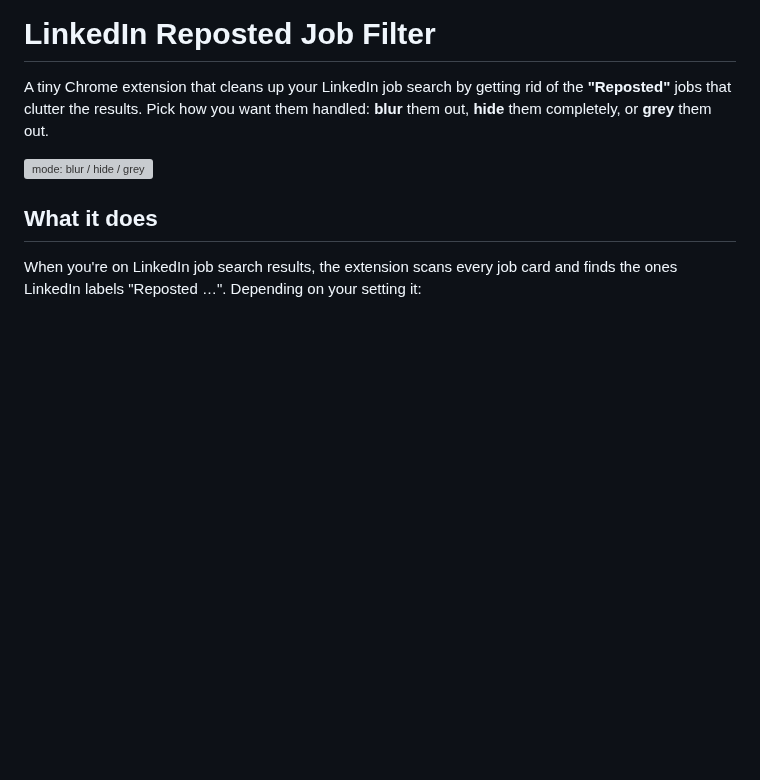
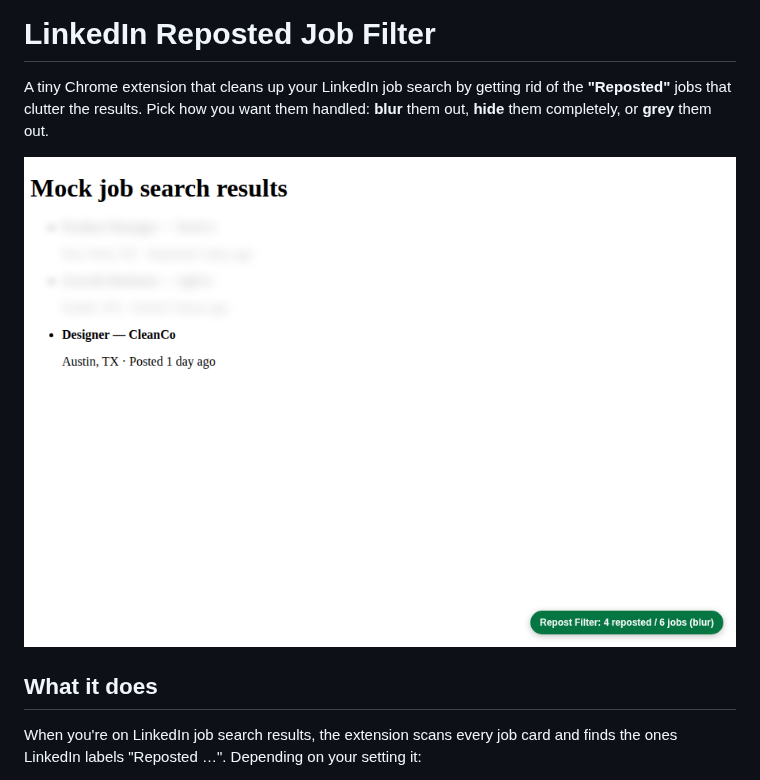
Before and after one commit to pratham-sharma-10/Projects, a Markdown page: linkedin-repost-filter/README.md, the part around the change. GitHub-like rendering; pictures changed too: linkedin-repost-filter/demo.png (added); blank space fills up the shorter version; grey boxes are pictures that could not be loaded.

Commit message:
Add demo screenshot to extension README
Co-Authored-By: Claude Fable 5 <noreply@anthropic.com>
Claude-Session: https://claude.ai/code/session_01F9twtuRSbXj11FR63ws6Mj

```diff
--- a/linkedin-repost-filter/README.md
+++ b/linkedin-repost-filter/README.md
@@ -4,7 +4,7 @@ A tiny Chrome extension that cleans up your LinkedIn job search by getting rid
 of the **"Reposted"** jobs that clutter the results. Pick how you want them
 handled: **blur** them out, **hide** them completely, or **grey** them out.
 
-![mode: blur / hide / grey](icons/icon128.png)
+![Extension running: reposted jobs blurred, status badge bottom-right](demo.png)
 
 ## What it does
 
```
